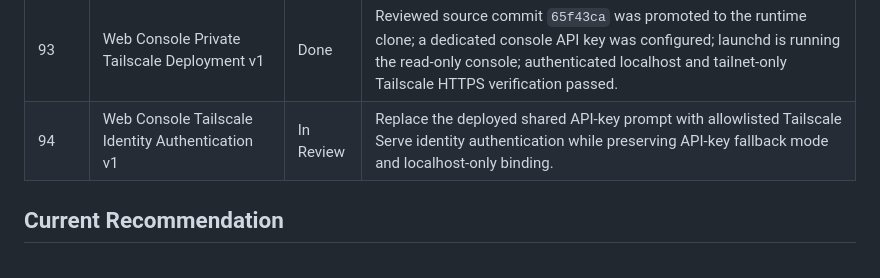
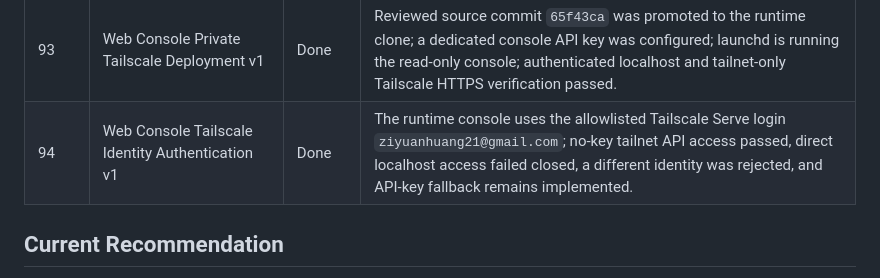
Before and after one commit to ziyuanh17/quant-system, a Markdown page: docs/roadmap.md, the part around the change. Drawn GitHub-style.

```diff
--- a/docs/roadmap.md
+++ b/docs/roadmap.md
@@ -109,7 +109,7 @@ side discussions.
 | 91 | Market-Hours Live Reconciliation Policy v1 | In Review | Preserve buying-power and current-mark movement as non-failing observations while keeping orders, fills, cash, position quantity, and average price as hard reconciliation gates. |
 | 92 | Mac Studio Scheduler Activation Readiness Review | In Review | Record the successful controlled rehearsal, verify Studio runtime activation prerequisites, and preserve a separate explicit scheduler activation gate. |
 | 93 | Web Console Private Tailscale Deployment v1 | Done | Reviewed source commit `65f43ca` was promoted to the runtime clone; a dedicated console API key was configured; launchd is running the read-only console; authenticated localhost and tailnet-only Tailscale HTTPS verification passed. |
-| 94 | Web Console Tailscale Identity Authentication v1 | In Review | Replace the deployed shared API-key prompt with allowlisted Tailscale Serve identity authentication while preserving API-key fallback mode and localhost-only binding. |
+| 94 | Web Console Tailscale Identity Authentication v1 | Done | The runtime console uses the allowlisted Tailscale Serve login `ziyuanhuang21@gmail.com`; no-key tailnet API access passed, direct localhost access failed closed, a different identity was rejected, and API-key fallback remains implemented. |
 
 ## Current Recommendation
 
```
Also changed, not shown: docs/quant_system_web_app_roadmap.md (+6 -2 lines).
